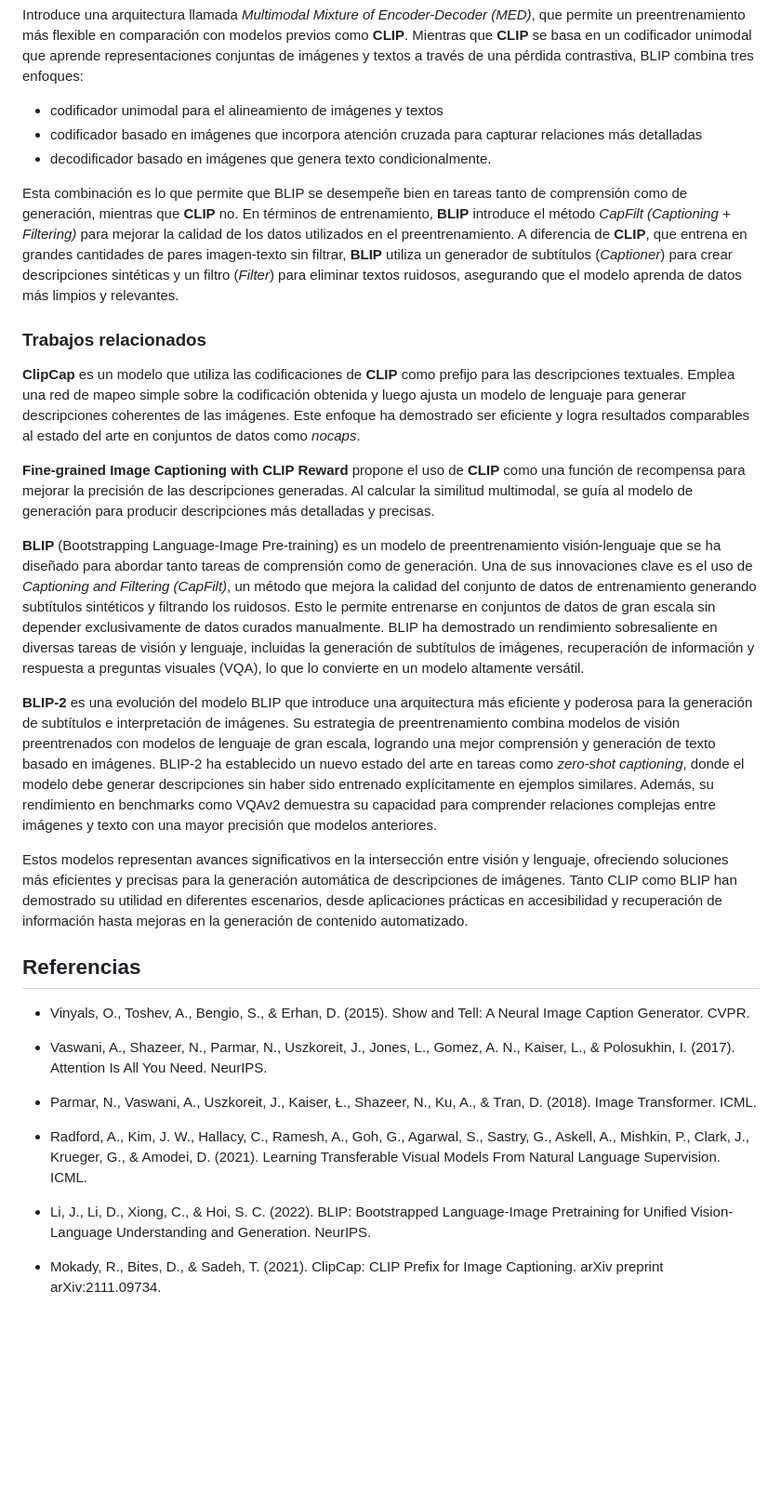
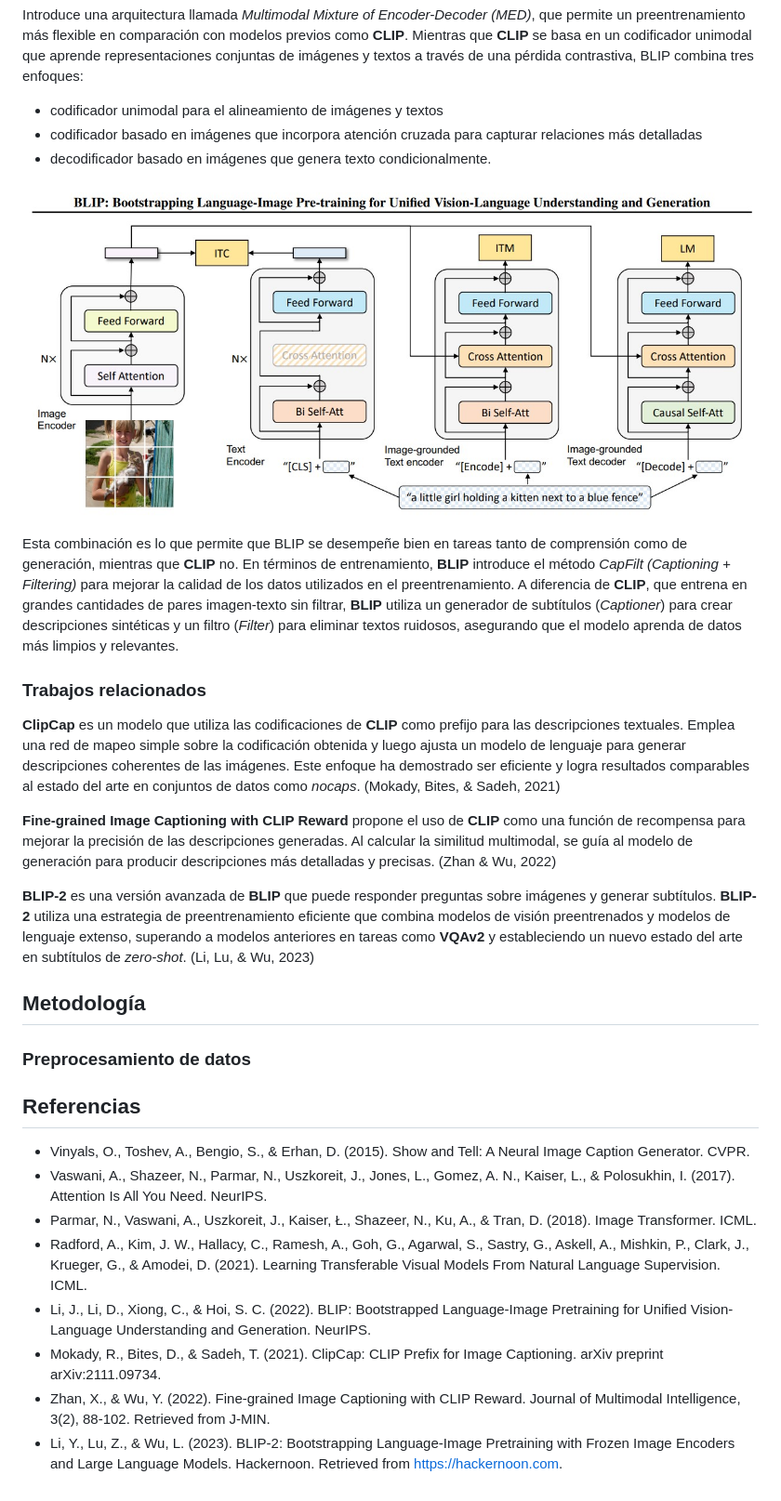
Before and after one commit to anuno61044/colecci-n_revista_social_ML, a Markdown page: report/report.md, the part around the change. Shown: that part at 93% size. Rendered like a GitHub page; pictures changed too: report/images/blip.jpg (added); blank space fills up the shorter version.

Commit message:
add marco teorico

```diff
--- a/report/report.md
+++ b/report/report.md
@@ -139,20 +139,25 @@ Introduce una arquitectura llamada *Multimodal Mixture of Encoder-Decoder (MED)*
 - codificador basado en imágenes que incorpora atención cruzada para capturar relaciones más detalladas
 - decodificador basado en imágenes que genera texto condicionalmente.
 
+![](./images/blip.jpg)
+
 Esta combinación es lo que permite que BLIP se desempeñe bien en tareas tanto de comprensión como de generación, mientras que **CLIP** no. En términos de entrenamiento, **BLIP** introduce el método *CapFilt (Captioning + Filtering)* para mejorar la calidad de los datos utilizados en el preentrenamiento. A diferencia de **CLIP**, que entrena en grandes cantidades de pares imagen-texto sin filtrar, **BLIP** utiliza un generador de subtítulos (*Captioner*) para crear descripciones sintéticas y un filtro (*Filter*) para eliminar textos ruidosos, asegurando que el modelo aprenda de datos más limpios y relevantes.
 
 
 ### Trabajos relacionados
 
-**ClipCap** es un modelo que utiliza las codificaciones de **CLIP** como prefijo para las descripciones textuales. Emplea una red de mapeo simple sobre la codificación obtenida y luego ajusta un modelo de lenguaje para generar descripciones coherentes de las imágenes. Este enfoque ha demostrado ser eficiente y logra resultados comparables al estado del arte en conjuntos de datos como *nocaps*.
+**ClipCap** es un modelo que utiliza las codificaciones de **CLIP** como prefijo para las descripciones textuales. Emplea una red de mapeo simple sobre la codificación obtenida y luego ajusta un modelo de lenguaje para generar descripciones coherentes de las imágenes. Este enfoque ha demostrado ser eficiente y logra resultados comparables al estado del arte en conjuntos de datos como *nocaps*. (Mokady, Bites, & Sadeh, 2021)
 
-**Fine-grained Image Captioning with CLIP Reward** propone el uso de **CLIP** como una función de recompensa para mejorar la precisión de las descripciones generadas. Al calcular la similitud multimodal, se guía al modelo de generación para producir descripciones más detalladas y precisas.
+**Fine-grained Image Captioning with CLIP Reward** propone el uso de **CLIP** como una función de recompensa para mejorar la precisión de las descripciones generadas. Al calcular la similitud multimodal, se guía al modelo de generación para producir descripciones más detalladas y precisas. (Zhan & Wu, 2022)
 
-**BLIP** (Bootstrapping Language-Image Pre-training) es un modelo de preentrenamiento visión-lenguaje que se ha diseñado para abordar tanto tareas de comprensión como de generación. Una de sus innovaciones clave es el uso de *Captioning and Filtering (CapFilt)*, un método que mejora la calidad del conjunto de datos de entrenamiento generando subtítulos sintéticos y filtrando los ruidosos. Esto le permite entrenarse en conjuntos de datos de gran escala sin depender exclusivamente de datos curados manualmente. BLIP ha demostrado un rendimiento sobresaliente en diversas tareas de visión y lenguaje, incluidas la generación de subtítulos de imágenes, recuperación de información y respuesta a preguntas visuales (VQA), lo que lo convierte en un modelo altamente versátil.
+**BLIP-2** es una versión avanzada de **BLIP** que puede responder preguntas sobre imágenes y generar subtítulos. **BLIP-2** utiliza una estrategia de preentrenamiento eficiente que combina modelos de visión preentrenados y modelos de lenguaje extenso, superando a modelos anteriores en tareas como **VQAv2** y estableciendo un nuevo estado del arte en subtítulos de *zero-shot*. (Li, Lu, & Wu, 2023)
 
-**BLIP-2** es una evolución del modelo BLIP que introduce una arquitectura más eficiente y poderosa para la generación de subtítulos e interpretación de imágenes. Su estrategia de preentrenamiento combina modelos de visión preentrenados con modelos de lenguaje de gran escala, logrando una mejor comprensión y generación de texto basado en imágenes. BLIP-2 ha establecido un nuevo estado del arte en tareas como *zero-shot captioning*, donde el modelo debe generar descripciones sin haber sido entrenado explícitamente en ejemplos similares. Además, su rendimiento en benchmarks como VQAv2 demuestra su capacidad para comprender relaciones complejas entre imágenes y texto con una mayor precisión que modelos anteriores.
 
-Estos modelos representan avances significativos en la intersección entre visión y lenguaje, ofreciendo soluciones más eficientes y precisas para la generación automática de descripciones de imágenes. Tanto CLIP como BLIP han demostrado su utilidad en diferentes escenarios, desde aplicaciones prácticas en accesibilidad y recuperación de información hasta mejoras en la generación de contenido automatizado.
+## Metodología
+
+### Preprocesamiento de datos
+
+
 
 ## Referencias
 
@@ -161,5 +166,6 @@ Estos modelos representan avances significativos en la intersección entre visi
 - Parmar, N., Vaswani, A., Uszkoreit, J., Kaiser, Ł., Shazeer, N., Ku, A., & Tran, D. (2018). Image Transformer. ICML.
 - Radford, A., Kim, J. W., Hallacy, C., Ramesh, A., Goh, G., Agarwal, S., Sastry, G., Askell, A., Mishkin, P., Clark, J., Krueger, G., & Amodei, D. (2021). Learning Transferable Visual Models From Natural Language Supervision. ICML.
 - Li, J., Li, D., Xiong, C., & Hoi, S. C. (2022). BLIP: Bootstrapped Language-Image Pretraining for Unified Vision-Language Understanding and Generation. NeurIPS.
-
 - Mokady, R., Bites, D., & Sadeh, T. (2021). ClipCap: CLIP Prefix for Image Captioning. arXiv preprint arXiv:2111.09734.
+- Zhan, X., & Wu, Y. (2022). Fine-grained Image Captioning with CLIP Reward. Journal of Multimodal Intelligence, 3(2), 88-102. Retrieved from J-MIN.
+- Li, Y., Lu, Z., & Wu, L. (2023). BLIP-2: Bootstrapping Language-Image Pretraining with Frozen Image Encoders and Large Language Models. Hackernoon. Retrieved from https://hackernoon.com.
```
